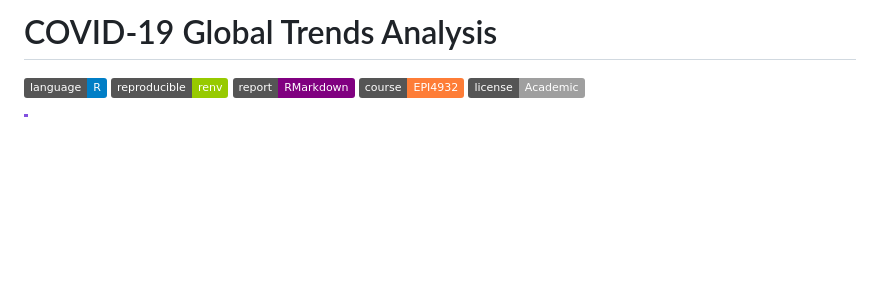
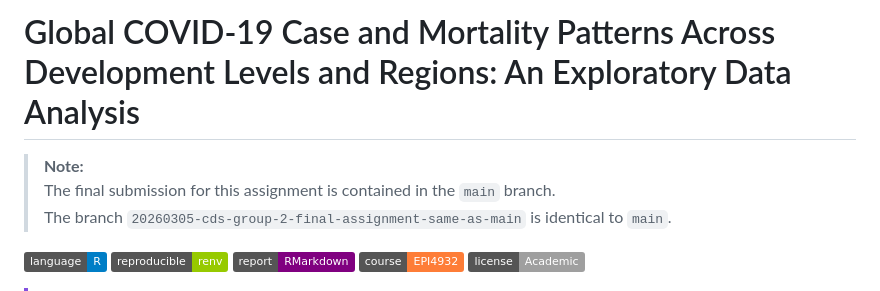
Before and after one commit to EPI4932-Clinical-Data-Science-Elective/2026-Group2, a Markdown page: README.md, the part around the change. Rendered like a GitHub page; badges without logos; blank space fills up the shorter version.

Commit message:
Final submission: update README

```diff
--- a/README.md
+++ b/README.md
@@ -1,4 +1,8 @@
-# COVID-19 Global Trends Analysis
+# Global COVID-19 Case and Mortality Patterns Across Development Levels and Regions: An Exploratory Data Analysis
+
+> **Note:**
+> The final submission for this assignment is contained in the `main` branch.
+> The branch `20260305-cds-group-2-final-assignment-same-as-main` is identical to `main`.
 
 ![Language](https://img.shields.io/badge/language-R-blue)
 ![Reproducible](https://img.shields.io/badge/reproducible-renv-green)
```
